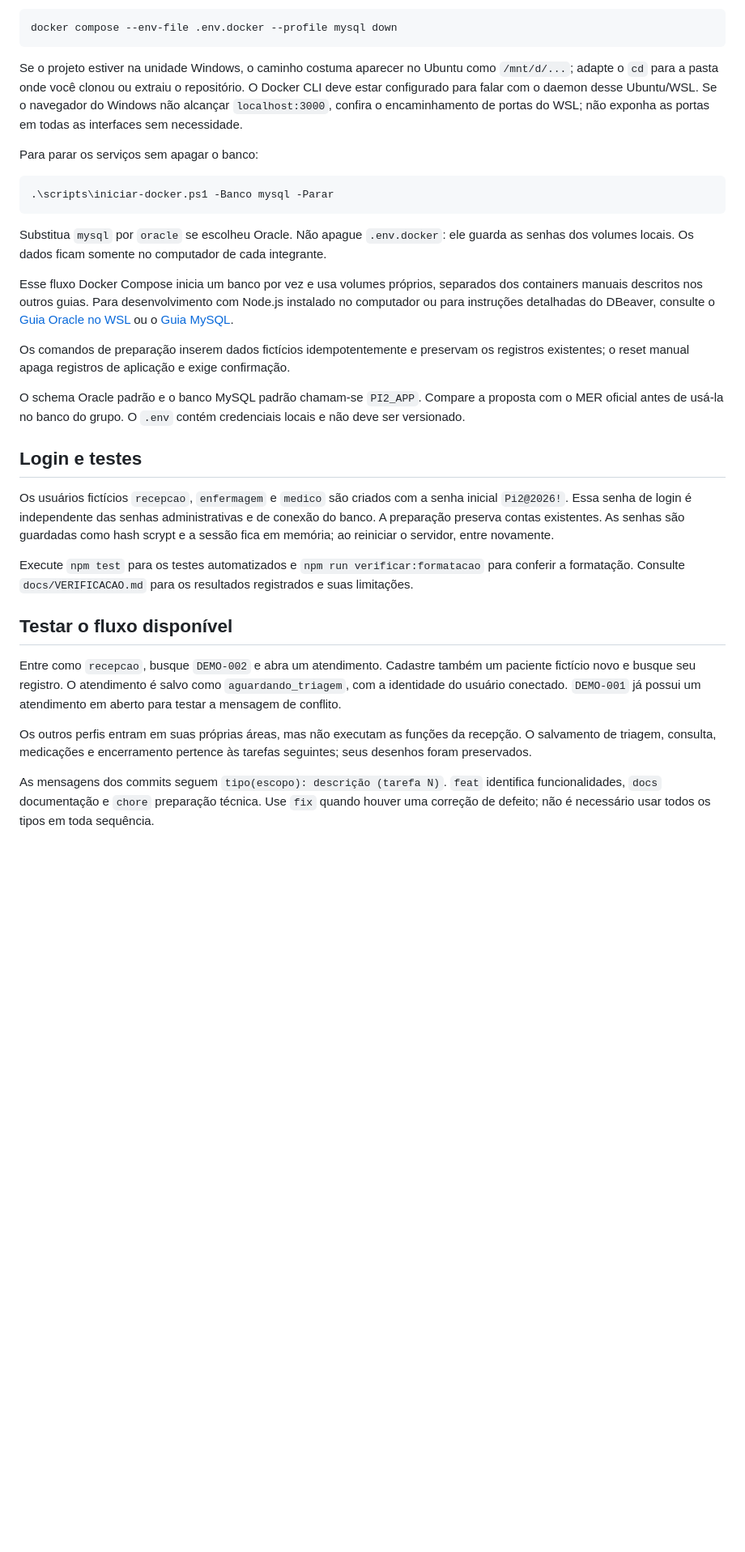
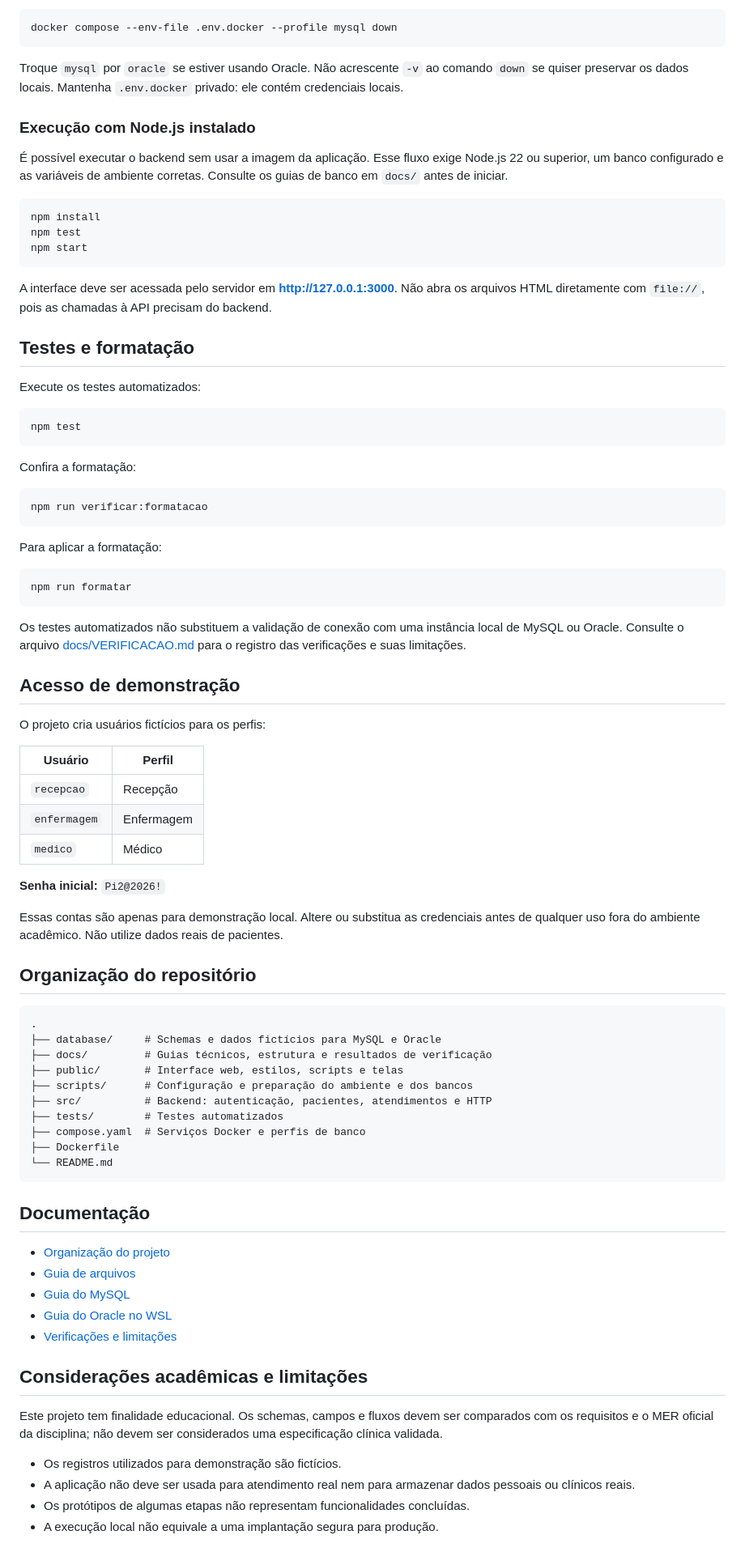
Before and after one commit to lucaaroeiracrv/PI2-er-triage-system, a Markdown page: README.md, the part around one of its changes. Shown at 81% size. GitHub-like rendering; blank space fills up the shorter version.

````diff
--- a/README.md
+++ b/README.md
@@ -72,32 +88,85 @@ Abra `http://localhost:3000`. Para parar os serviços sem apagar o banco, use o
 docker compose --env-file .env.docker --profile mysql down
 ```
 
-Se o projeto estiver na unidade Windows, o caminho costuma aparecer no Ubuntu como `/mnt/d/...`; adapte o `cd` para a pasta onde você clonou ou extraiu o repositório. O Docker CLI deve estar configurado para falar com o daemon desse Ubuntu/WSL. Se o navegador do Windows não alcançar `localhost:3000`, confira o encaminhamento de portas do WSL; não exponha as portas em todas as interfaces sem necessidade.
+Troque `mysql` por `oracle` se estiver usando Oracle. Não acrescente `-v` ao comando `down` se quiser preservar os dados locais. Mantenha `.env.docker` privado: ele contém credenciais locais.
 
-Para parar os serviços sem apagar o banco:
+### Execução com Node.js instalado
 
-```powershell
-.\scripts\iniciar-docker.ps1 -Banco mysql -Parar
+É possível executar o backend sem usar a imagem da aplicação. Esse fluxo exige Node.js 22 ou superior, um banco configurado e as variáveis de ambiente corretas. Consulte os guias de banco em `docs/` antes de iniciar.
+
+```bash
+npm install
+npm test
+npm start
 ```
 
-Substitua `mysql` por `oracle` se escolheu Oracle. Não apague `.env.docker`: ele guarda as senhas dos volumes locais. Os dados ficam somente no computador de cada integrante.
+A interface deve ser acessada pelo servidor em **http://127.0.0.1:3000**. Não abra os arquivos HTML diretamente com `file://`, pois as chamadas à API precisam do backend.
 
-Esse fluxo Docker Compose inicia um banco por vez e usa volumes próprios, separados dos containers manuais descritos nos outros guias. Para desenvolvimento com Node.js instalado no computador ou para instruções detalhadas do DBeaver, consulte o [Guia Oracle no WSL](docs/GUIA_BANCO_ORACLE_WSL.md) ou o [Guia MySQL](docs/GUIA_BANCO_MYSQL.md).
+## Testes e formatação
 
-Os comandos de preparação inserem dados fictícios idempotentemente e preservam os registros existentes; o reset manual apaga registros de aplicação e exige confirmação.
+Execute os testes automatizados:
 
-O schema Oracle padrão e o banco MySQL padrão chamam-se `PI2_APP`. Compare a proposta com o MER oficial antes de usá-la no banco do grupo. O `.env` contém credenciais locais e não deve ser versionado.
+```bash
+npm test
+```
 
-## Login e testes
+Confira a formatação:
 
-Os usuários fictícios `recepcao`, `enfermagem` e `medico` são criados com a senha inicial `Pi2@2026!`. Essa senha de login é independente das senhas administrativas e de conexão do banco. A preparação preserva contas existentes. As senhas são guardadas como hash scrypt e a sessão fica em memória; ao reiniciar o servidor, entre novamente.
+```bash
+npm run verificar:formatacao
+```
 
-Execute `npm test` para os testes automatizados e `npm run verificar:formatacao` para conferir a formatação. Consulte `docs/VERIFICACAO.md` para os resultados registrados e suas limitações.
+Para aplicar a formatação:
 
-## Testar o fluxo disponível
+```bash
+npm run formatar
+```
 
-Entre como `recepcao`, busque `DEMO-002` e abra um atendimento. Cadastre também um paciente fictício novo e busque seu registro. O atendimento é salvo como `aguardando_triagem`, com a identidade do usuário conectado. `DEMO-001` já possui um atendimento em aberto para testar a mensagem de conflito.
+Os testes automatizados não substituem a validação de conexão com uma instância local de MySQL ou Oracle. Consulte o arquivo [docs/VERIFICACAO.md](docs/VERIFICACAO.md) para o registro das verificações e suas limitações.
 
-Os outros perfis entram em suas próprias áreas, mas não executam as funções da recepção. O salvamento de triagem, consulta, medicações e encerramento pertence às tarefas seguintes; seus desenhos foram preservados.
+## Acesso de demonstração
 
-As mensagens dos commits seguem `tipo(escopo): descrição (tarefa N)`. `feat` identifica funcionalidades, `docs` documentação e `chore` preparação técnica. Use `fix` quando houver uma correção de defeito; não é necessário usar todos os tipos em toda sequência.
+O projeto cria usuários fictícios para os perfis:
+
+| Usuário | Perfil |
+|---|---|
+| `recepcao` | Recepção |
+| `enfermagem` | Enfermagem |
+| `medico` | Médico |
+
+**Senha inicial:** `Pi2@2026!`
+
+Essas contas são apenas para demonstração local. Altere ou substitua as credenciais antes de qualquer uso fora do ambiente acadêmico. Não utilize dados reais de pacientes.
+
+## Organização do repositório
+
+```text
+.
+├── database/     # Schemas e dados fictícios para MySQL e Oracle
+├── docs/         # Guias técnicos, estrutura e resultados de verificação
+├── public/       # Interface web, estilos, scripts e telas
+├── scripts/      # Configuração e preparação do ambiente e dos bancos
+├── src/          # Backend: autenticação, pacientes, atendimentos e HTTP
+├── tests/        # Testes automatizados
+├── compose.yaml  # Serviços Docker e perfis de banco
+├── Dockerfile
+└── README.md
+```
+
+## Documentação
+
+- [Organização do projeto](docs/ESTRUTURA.md)
+- [Guia de arquivos](docs/GUIA_ARQUIVOS.md)
+- [Guia do MySQL](docs/GUIA_BANCO_MYSQL.md)
+- [Guia do Oracle no WSL](docs/GUIA_BANCO_ORACLE_WSL.md)
+- [Verificações e limitações](docs/VERIFICACAO.md)
+
+## Considerações acadêmicas e limitações
+
+Este projeto tem finalidade educacional. Os schemas, campos e fluxos devem ser comparados com os requisitos e o MER oficial da disciplina; não devem ser considerados uma especificação clínica validada.
+
+- Os registros utilizados para demonstração são fictícios.
+- A aplicação não deve ser usada para atendimento real nem para armazenar dados pessoais ou clínicos reais.
+- Os protótipos de algumas etapas não representam funcionalidades concluídas.
+- A execução local não equivale a uma implantação segura para produção.
+
````
Also changed, not shown: other parts of README.md (+67 -42 lines).
